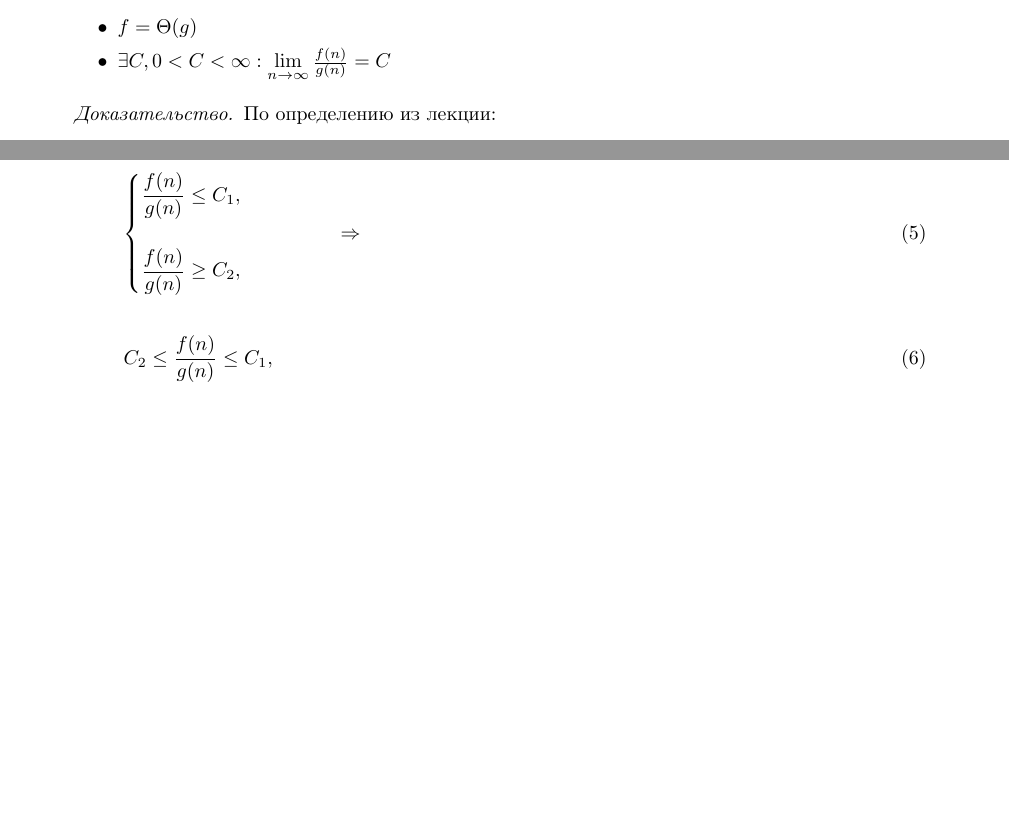
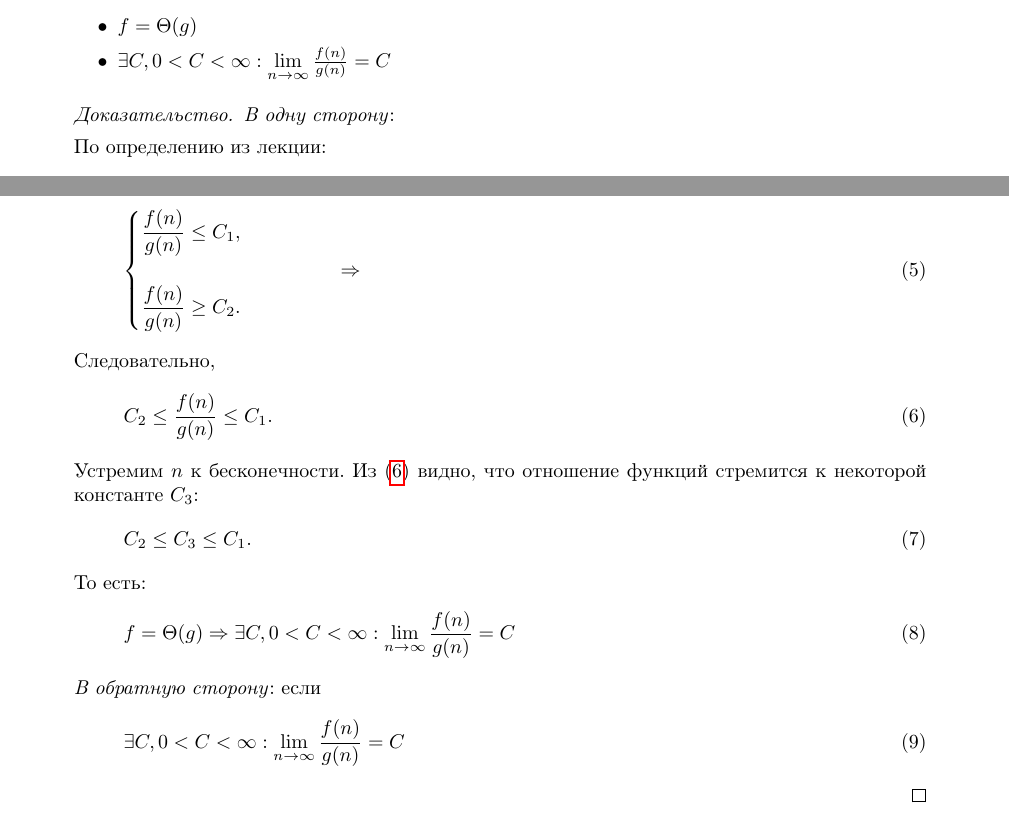
Before and after one commit to mdvasilyev/ALG-hws, a LaTeX document (algo_template.tex, which reads hw1.tex): two parts of page 1 of 3, joined at a grey line, cut so that both start at the same text, the shorter picture padded with empty space. Compiled offline with pdfLaTeX.

Commit message:
sln: add part of sln to 1

```diff
--- a/hw1.tex
+++ b/hw1.tex
@@ -8,6 +8,8 @@
 	\end{itemize}
 
   \begin{proof}
+    \textit{В одну сторону}:
+
     По определению из лекции:
     \begin{eqnarray}
       f(n) = \Theta(g(n)), \text{ если } f(n) = \O(g(n)) \text{ и } g(n) = \O(f(n)), \\
@@ -25,11 +27,24 @@
     \begin{equation}
       \begin{cases}
         \dfrac{f(n)}{g(n)} \leq C_1, \\ \qquad\qquad\qquad\qquad\qquad\Rightarrow\\
-        \dfrac{f(n)}{g(n)} \geq C_2,
+        \dfrac{f(n)}{g(n)} \geq C_2.
       \end{cases}
     \end{equation}
+    Следовательно,
+    \begin{equation}\label{eq:doubleIneq}
+      C_2 \leq \dfrac{f(n)}{g(n)} \leq C_1.
+    \end{equation}
+    Устремим $n$ к бесконечности. Из (\ref{eq:doubleIneq}) видно, что отношение функций стремится к некоторой константе $C_3$:
     \begin{equation}
-      C_2 \leq \dfrac{f(n)}{g(n)} \leq C_1,
+      C_2 \leq C_3 \leq C_1.
+    \end{equation}
+    То есть:
+    \begin{equation}
+      f = \Theta(g) \Rightarrow \exists C,  0 < C < \infty : \lim\limits_{n \to \infty} \frac{f(n)}{g(n)} = C
+    \end{equation}
+    \textit{В обратную сторону}: если
+    \begin{equation}
+      \exists C,  0 < C < \infty : \lim\limits_{n \to \infty} \frac{f(n)}{g(n)} = C
     \end{equation}
   \end{proof}
 
```
Also changed, not shown: hw1.tex (2 more changed lines).
